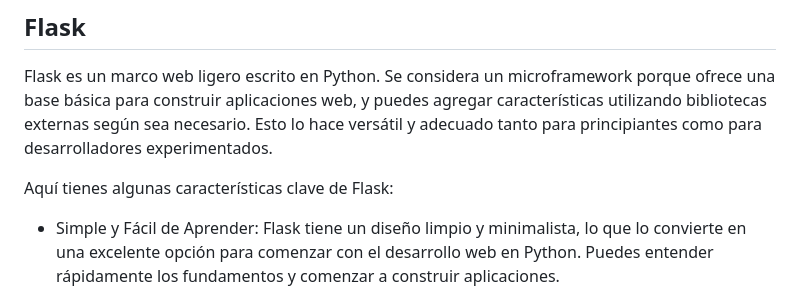
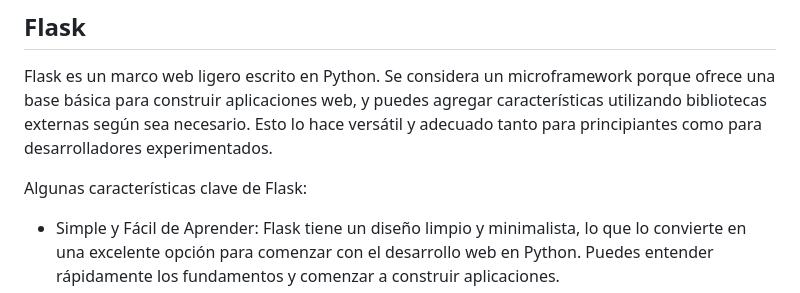
Before and after one commit to JJMater10/Proyecto_Felipe, a Markdown page: README.md, the part around the change. Drawn GitHub-style.

```diff
--- a/README.md
+++ b/README.md
@@ -6,7 +6,7 @@ MongoDB se enfoca en su papel como un sistema de base de datos NoSQL diseñado p
 ## Flask
 Flask es un marco web ligero escrito en Python. Se considera un microframework porque ofrece una base básica para construir aplicaciones web, y puedes agregar características utilizando bibliotecas externas según sea necesario. Esto lo hace versátil y adecuado tanto para principiantes como para desarrolladores experimentados.
 
-Aquí tienes algunas características clave de Flask:
+Algunas características clave de Flask:
 
 - Simple y Fácil de Aprender: Flask tiene un diseño limpio y minimalista, lo que lo convierte en una excelente opción para comenzar con el desarrollo web en Python. Puedes entender rápidamente los fundamentos y comenzar a construir aplicaciones.
 - Flexible y Escalable: La estructura modular de Flask te permite extender su funcionalidad con bibliotecas de terceros. Esto te permite crear aplicaciones web simples o complejas según tus necesidades.
```
